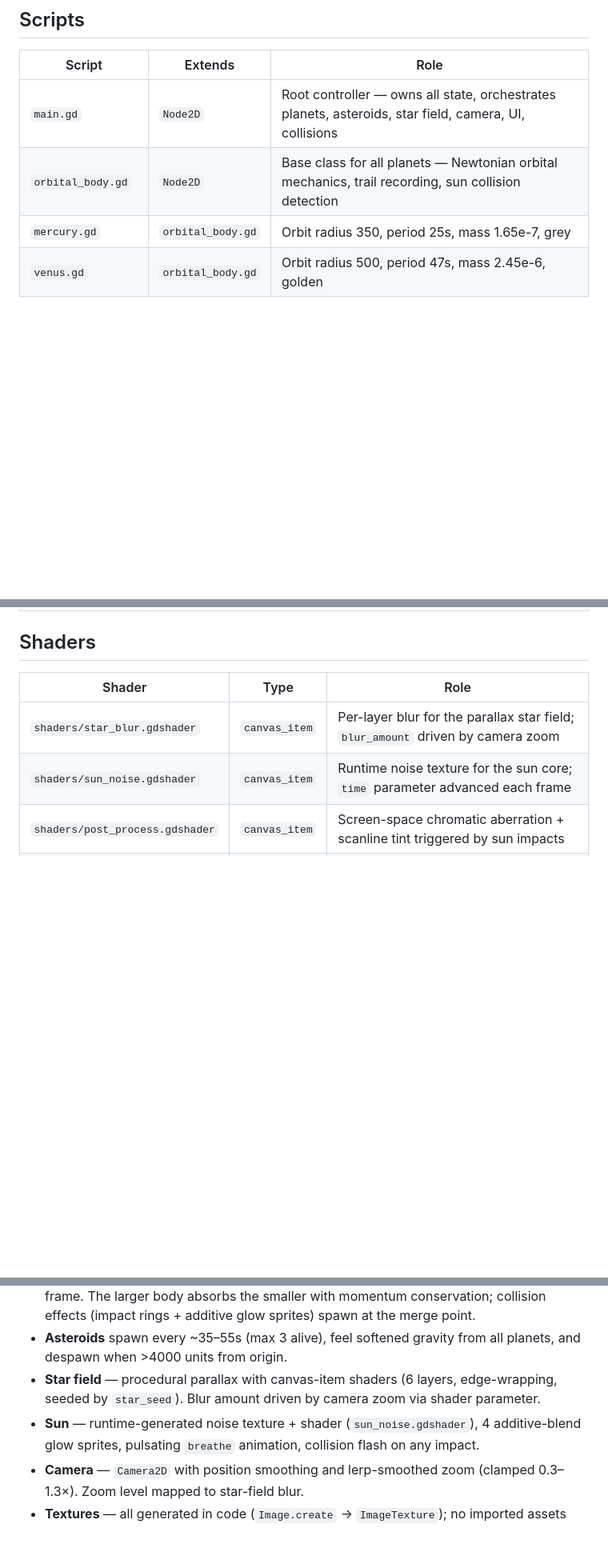
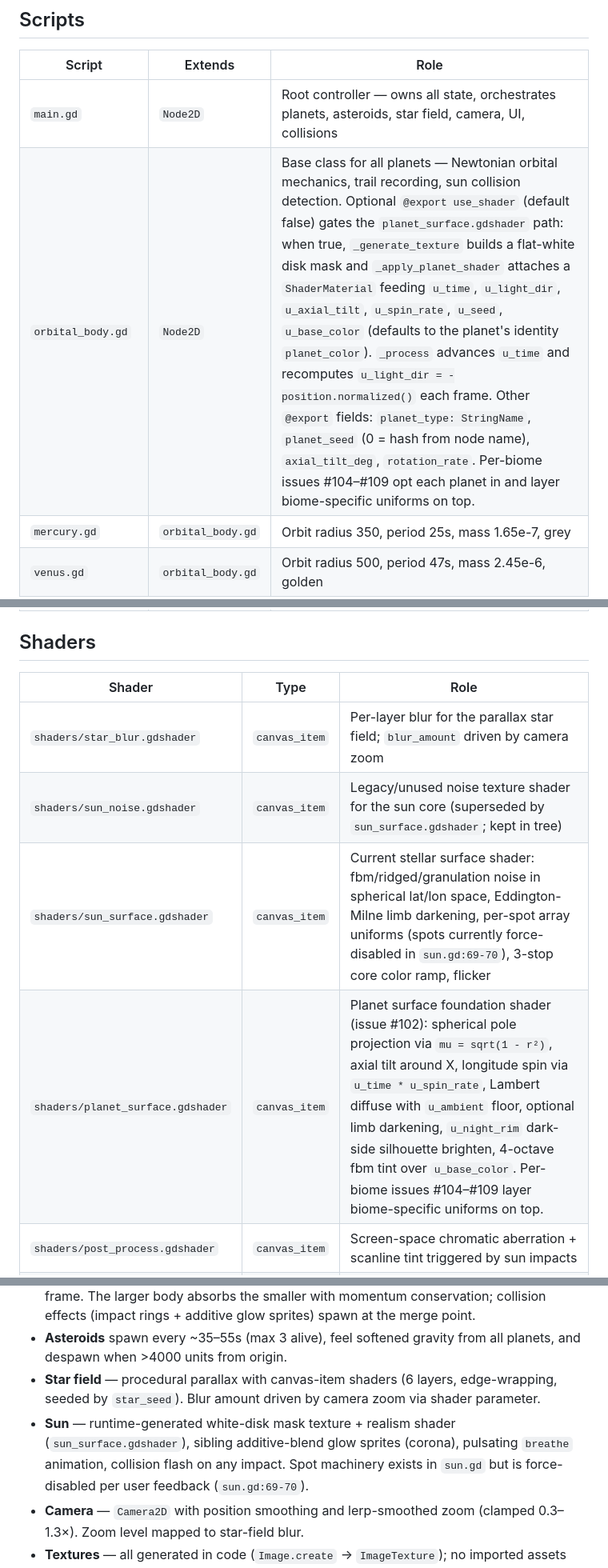
Before and after one commit to avantgardian/godot-space-idle, a Markdown page: AGENTS.md, 3 parts joined by grey strips. Shown at 80% size. Rendered like a GitHub page; blank space fills up the shorter version.

Commit message:
docs: add planet_surface.gdshader + OrbitalBody shader plumbing to AGENTS.md
Updates Shaders table to include sun_surface.gdshader (was missing),
the new planet_surface.gdshader (#102), and the use_shader/planet_type/
planet_seed/axial_tilt_deg/rotation_rate exports on OrbitalBody. Also
corrects the Sun architecture line to reference sun_surface.gdshader
(sun_noise.gdshader is legacy/unused).

Refs #102

```diff
--- a/AGENTS.md
+++ b/AGENTS.md
@@ -41,7 +41,7 @@ Every feature or fix follows this sequence:
 | Script | Extends | Role |
 |--------|---------|------|
 | `main.gd` | `Node2D` | Root controller — owns all state, orchestrates planets, asteroids, star field, camera, UI, collisions |
-| `orbital_body.gd` | `Node2D` | Base class for all planets — Newtonian orbital mechanics, trail recording, sun collision detection |
+| `orbital_body.gd` | `Node2D` | Base class for all planets — Newtonian orbital mechanics, trail recording, sun collision detection. Optional `@export use_shader` (default false) gates the `planet_surface.gdshader` path: when true, `_generate_texture` builds a flat-white disk mask and `_apply_planet_shader` attaches a `ShaderMaterial` feeding `u_time`, `u_light_dir`, `u_axial_tilt`, `u_spin_rate`, `u_seed`, `u_base_color` (defaults to the planet's identity `planet_color`). `_process` advances `u_time` and recomputes `u_light_dir = -position.normalized()` each frame. Other `@export` fields: `planet_type: StringName`, `planet_seed` (0 = hash from node name), `axial_tilt_deg`, `rotation_rate`. Per-biome issues #104–#109 opt each planet in and layer biome-specific uniforms on top. |
 | `mercury.gd` | `orbital_body.gd` | Orbit radius 350, period 25s, mass 1.65e-7, grey |
 | `venus.gd` | `orbital_body.gd` | Orbit radius 500, period 47s, mass 2.45e-6, golden |
 | `earth.gd` | `orbital_body.gd` | Orbit radius 700, period 78s, mass 3.0e-6, blue-green |
@@ -61,7 +61,9 @@ Every feature or fix follows this sequence:
 | Shader | Type | Role |
 |--------|------|------|
 | `shaders/star_blur.gdshader` | `canvas_item` | Per-layer blur for the parallax star field; `blur_amount` driven by camera zoom |
-| `shaders/sun_noise.gdshader` | `canvas_item` | Runtime noise texture for the sun core; `time` parameter advanced each frame |
+| `shaders/sun_noise.gdshader` | `canvas_item` | Legacy/unused noise texture shader for the sun core (superseded by `sun_surface.gdshader`; kept in tree) |
+| `shaders/sun_surface.gdshader` | `canvas_item` | Current stellar surface shader: fbm/ridged/granulation noise in spherical lat/lon space, Eddington-Milne limb darkening, per-spot array uniforms (spots currently force-disabled in `sun.gd:69-70`), 3-stop core color ramp, flicker |
+| `shaders/planet_surface.gdshader` | `canvas_item` | Planet surface foundation shader (issue #102): spherical pole projection via `mu = sqrt(1 - r²)`, axial tilt around X, longitude spin via `u_time * u_spin_rate`, Lambert diffuse with `u_ambient` floor, optional limb darkening, `u_night_rim` dark-side silhouette brighten, 4-octave fbm tint over `u_base_color`. Per-biome issues #104–#109 layer biome-specific uniforms on top. |
 | `shaders/post_process.gdshader` | `canvas_item` | Screen-space chromatic aberration + scanline tint triggered by sun impacts |
 | `shaders/menu_grid.gdshader` | `canvas_item` | TRON grid plane behind the main menu — repeating cyan lines over `BG`; tunables `line_color`, `cell_size`, `line_width` |
 
@@ -90,7 +92,7 @@ Three-font family in `resources/fonts/` (all SIL Open Font License). `game_theme
 - **Body-body collisions** — `main.gd` checks planet-planet, planet-asteroid overlaps each frame. The larger body absorbs the smaller with momentum conservation; collision effects (impact rings + additive glow sprites) spawn at the merge point.
 - **Asteroids** spawn every ~35–55s (max 3 alive), feel softened gravity from all planets, and despawn when >4000 units from origin.
 - **Star field** — procedural parallax with canvas-item shaders (6 layers, edge-wrapping, seeded by `star_seed`). Blur amount driven by camera zoom via shader parameter.
-- **Sun** — runtime-generated noise texture + shader (`sun_noise.gdshader`), 4 additive-blend glow sprites, pulsating `breathe` animation, collision flash on any impact.
+- **Sun** — runtime-generated white-disk mask texture + realism shader (`sun_surface.gdshader`), sibling additive-blend glow sprites (corona), pulsating `breathe` animation, collision flash on any impact. Spot machinery exists in `sun.gd` but is force-disabled per user feedback (`sun.gd:69-70`).
 - **Camera** — `Camera2D` with position smoothing and lerp-smoothed zoom (clamped 0.3–1.3×). Zoom level mapped to star-field blur.
 - **Textures** — all generated in code (`Image.create` → `ImageTexture`); no imported assets beyond `icon.svg`
 - **UI** — sun mass label, planet mass panel (`VBoxContainer` with per-planet mass/%/status), orbit trail lines (gradient-colored `Line2D`)
```
